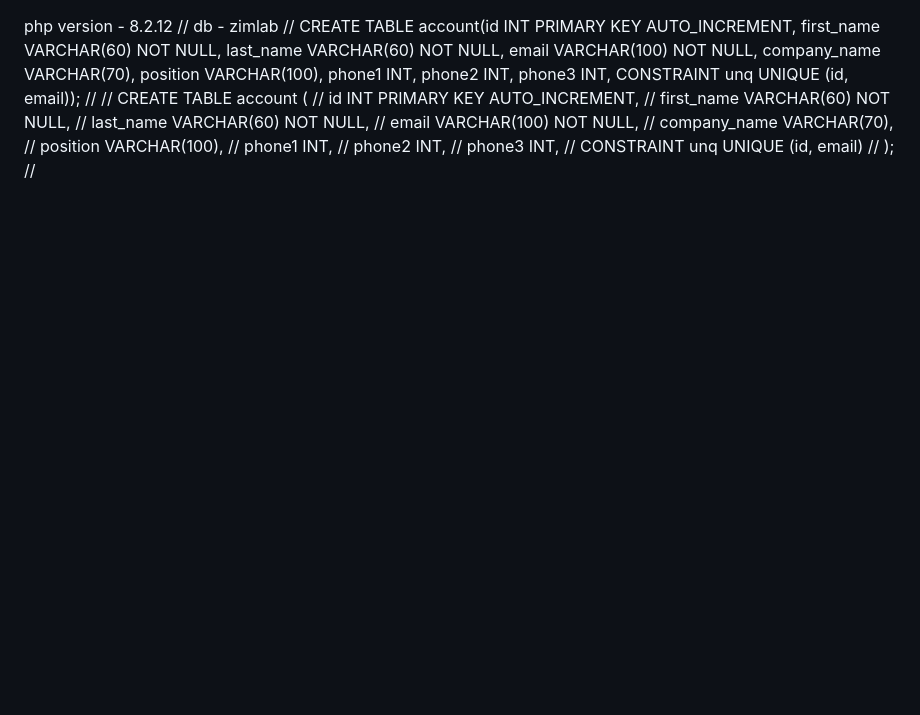
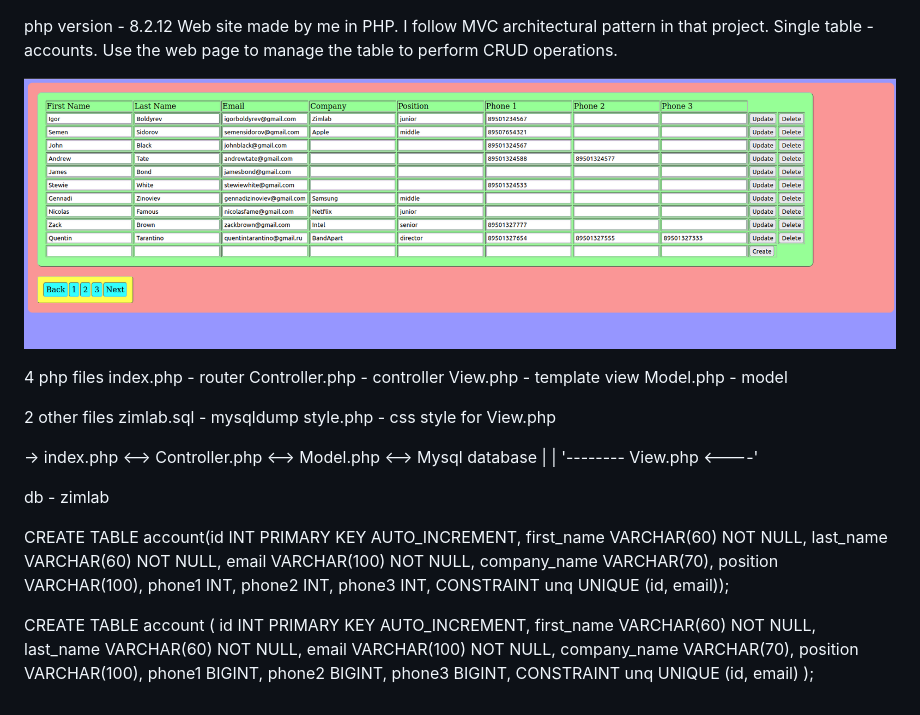
Before and after one commit to atmosphere1337/php_crud_mvc, a Markdown page: README.md, the part around the change. Drawn GitHub-style; pictures changed too: screen.png (added); blank space fills up the shorter version.

```diff
--- a/README.md
+++ b/README.md
@@ -1,17 +1,46 @@
 php version - 8.2.12
-// db - zimlab
-// CREATE TABLE account(id INT PRIMARY KEY AUTO_INCREMENT, first_name VARCHAR(60) NOT NULL, last_name VARCHAR(60) NOT NULL, email VARCHAR(100) NOT NULL, company_name VARCHAR(70), position VARCHAR(100), phone1 INT, phone2 INT, phone3 INT, CONSTRAINT unq UNIQUE (id, email));
-//
-//		CREATE TABLE account (
-//			id INT PRIMARY KEY AUTO_INCREMENT,
-//			first_name VARCHAR(60) NOT NULL,
-//			last_name VARCHAR(60) NOT NULL,
-//			email VARCHAR(100) NOT NULL,
-//			company_name VARCHAR(70),
-//			position VARCHAR(100),
-//			phone1 INT,
-//			phone2 INT,
-//			phone3 INT,
-//			CONSTRAINT unq UNIQUE (id, email)
-//		);
-//
+Web site made by me in PHP.
+I follow MVC architectural pattern in that project.
+Single table - accounts. Use the web page to manage the table to perform CRUD operations.
+
+
+![Alt text](./screen.png?raw=true "Page")
+
+
+4 php files
+index.php - router
+Controller.php - controller
+View.php - template view
+Model.php - model
+
+
+2 other files
+zimlab.sql - mysqldump
+style.php - css style for View.php
+
+-> index.php <--> Controller.php <--> Model.php <--> Mysql database
+|                       |
+'-------- View.php <----'
+
+
+
+
+
+
+
+db - zimlab
+
+CREATE TABLE account(id INT PRIMARY KEY AUTO_INCREMENT, first_name VARCHAR(60) NOT NULL, last_name VARCHAR(60) NOT NULL, email VARCHAR(100) NOT NULL, company_name VARCHAR(70), position VARCHAR(100), phone1 INT, phone2 INT, phone3 INT, CONSTRAINT unq UNIQUE (id, email));
+
+CREATE TABLE account (
+	id INT PRIMARY KEY AUTO_INCREMENT,
+	first_name VARCHAR(60) NOT NULL,
+	last_name VARCHAR(60) NOT NULL,
+	email VARCHAR(100) NOT NULL,
+	company_name VARCHAR(70),
+	position VARCHAR(100),
+	phone1 BIGINT,
+	phone2 BIGINT,
+	phone3 BIGINT,
+	CONSTRAINT unq UNIQUE (id, email)
+);
```
Also changed, not shown: 7 other files.
